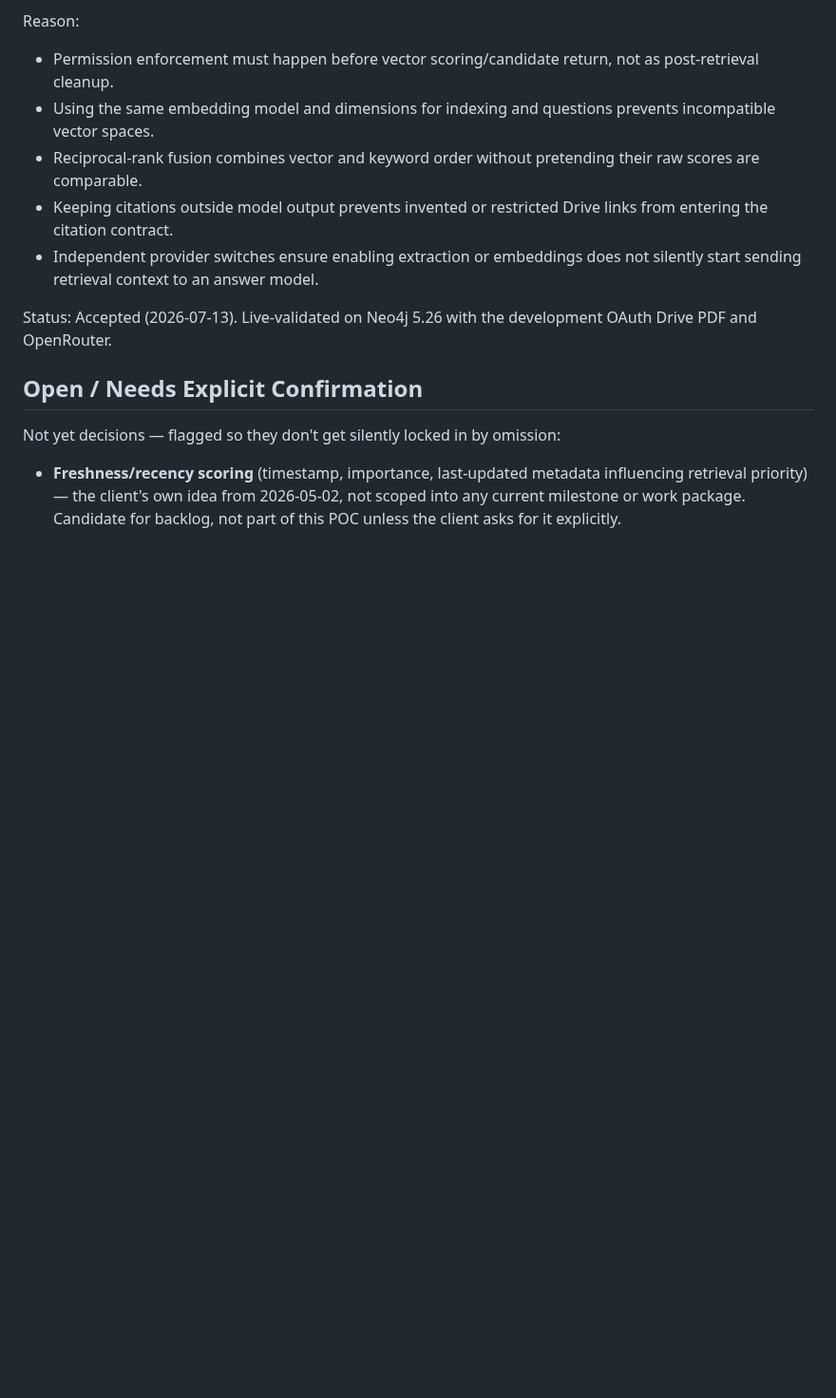
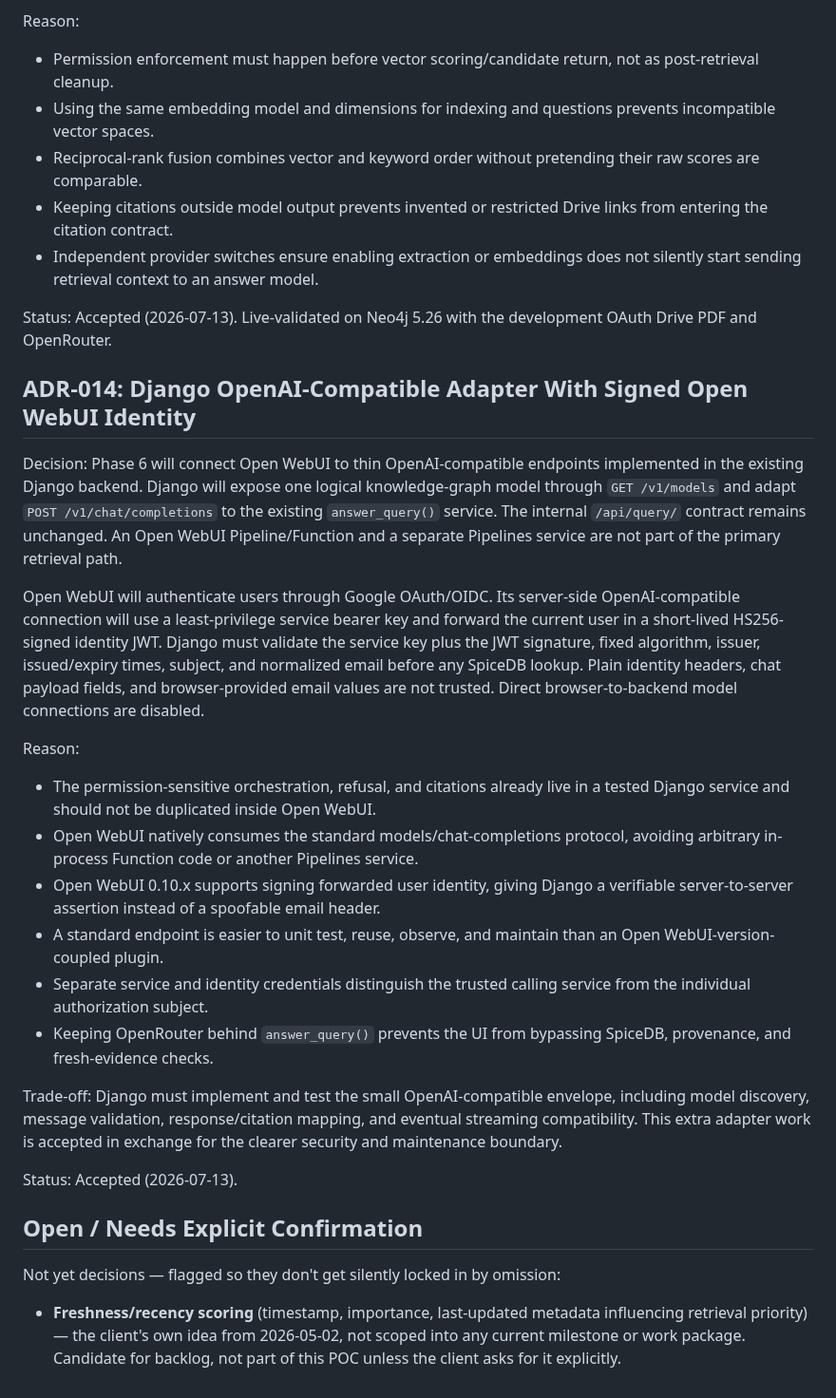
Before and after one commit to chihabMe/knowledge-graph-mvp, a Markdown page: ai-context/04-decisions.md, the part around the change. Shown at 95% size. GitHub-like rendering; blank space fills up the shorter version.

```diff
--- a/ai-context/04-decisions.md
+++ b/ai-context/04-decisions.md
@@ -344,6 +344,46 @@ Reason:
 Status: Accepted (2026-07-13). Live-validated on Neo4j 5.26 with the development
 OAuth Drive PDF and OpenRouter.
 
+## ADR-014: Django OpenAI-Compatible Adapter With Signed Open WebUI Identity
+
+Decision: Phase 6 will connect Open WebUI to thin OpenAI-compatible endpoints
+implemented in the existing Django backend. Django will expose one logical
+knowledge-graph model through `GET /v1/models` and adapt
+`POST /v1/chat/completions` to the existing `answer_query()` service. The
+internal `/api/query/` contract remains unchanged. An Open WebUI
+Pipeline/Function and a separate Pipelines service are not part of the primary
+retrieval path.
+
+Open WebUI will authenticate users through Google OAuth/OIDC. Its server-side
+OpenAI-compatible connection will use a least-privilege service bearer key and
+forward the current user in a short-lived HS256-signed identity JWT. Django
+must validate the service key plus the JWT signature, fixed algorithm, issuer,
+issued/expiry times, subject, and normalized email before any SpiceDB lookup.
+Plain identity headers, chat payload fields, and browser-provided email values
+are not trusted. Direct browser-to-backend model connections are disabled.
+
+Reason:
+
+- The permission-sensitive orchestration, refusal, and citations already live
+  in a tested Django service and should not be duplicated inside Open WebUI.
+- Open WebUI natively consumes the standard models/chat-completions protocol,
+  avoiding arbitrary in-process Function code or another Pipelines service.
+- Open WebUI 0.10.x supports signing forwarded user identity, giving Django a
+  verifiable server-to-server assertion instead of a spoofable email header.
+- A standard endpoint is easier to unit test, reuse, observe, and maintain than
+  an Open WebUI-version-coupled plugin.
+- Separate service and identity credentials distinguish the trusted calling
+  service from the individual authorization subject.
+- Keeping OpenRouter behind `answer_query()` prevents the UI from bypassing
+  SpiceDB, provenance, and fresh-evidence checks.
+
+Trade-off: Django must implement and test the small OpenAI-compatible envelope,
+including model discovery, message validation, response/citation mapping, and
+eventual streaming compatibility. This extra adapter work is accepted in
+exchange for the clearer security and maintenance boundary.
+
+Status: Accepted (2026-07-13).
+
 ## Open / Needs Explicit Confirmation
 
 Not yet decisions — flagged so they don't get silently locked in by omission:
```
Also changed, not shown: AGENT_PROJECT_BRIEF.md (+44 -5 lines), ai-context/01-architecture.md (+9 -2 lines).
